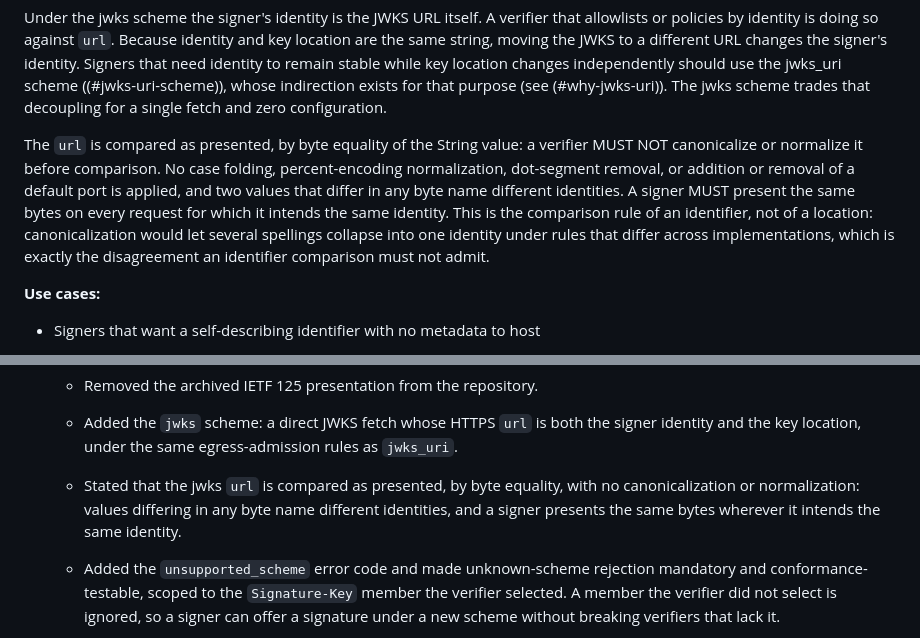
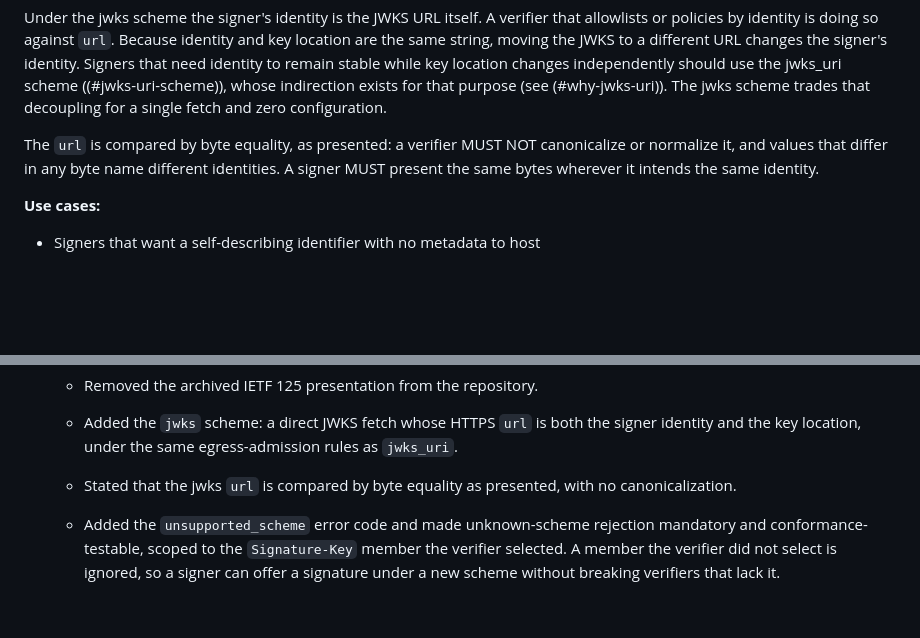
Before and after one commit to dickhardt/signature-key, a Markdown page: draft-hardt-httpbis-signature-key.md, 2 parts joined by grey strips. Drawn GitHub-style; blank space fills up the shorter version.

Commit message:
Tighten the jwks url byte-comparison paragraph

```diff
--- a/draft-hardt-httpbis-signature-key.md
+++ b/draft-hardt-httpbis-signature-key.md
@@ -513,7 +513,7 @@ Signature-Key: sig=jwks;url="https://client.example/keys.jwks";kid="key-1"
 
 Under the jwks scheme the signer's identity is the JWKS URL itself. A verifier that allowlists or policies by identity is doing so against `url`. Because identity and key location are the same string, moving the JWKS to a different URL changes the signer's identity. Signers that need identity to remain stable while key location changes independently should use the jwks_uri scheme ((#jwks-uri-scheme)), whose indirection exists for that purpose (see (#why-jwks-uri)). The jwks scheme trades that decoupling for a single fetch and zero configuration.
 
-The `url` is compared as presented, by byte equality of the String value: a verifier MUST NOT canonicalize or normalize it before comparison. No case folding, percent-encoding normalization, dot-segment removal, or addition or removal of a default port is applied, and two values that differ in any byte name different identities. A signer MUST present the same bytes on every request for which it intends the same identity. This is the comparison rule of an identifier, not of a location: canonicalization would let several spellings collapse into one identity under rules that differ across implementations, which is exactly the disagreement an identifier comparison must not admit.
+The `url` is compared by byte equality, as presented: a verifier MUST NOT canonicalize or normalize it, and values that differ in any byte name different identities. A signer MUST present the same bytes wherever it intends the same identity.
 
 **Use cases:**
 
@@ -1492,7 +1492,7 @@ For the Signature Error Code registry, the expert should additionally verify tha
   - Removed the archived IETF 125 presentation from the repository.
 
   - Added the `jwks` scheme: a direct JWKS fetch whose HTTPS `url` is both the signer identity and the key location, under the same egress-admission rules as `jwks_uri`.
-  - Stated that the jwks `url` is compared as presented, by byte equality, with no canonicalization or normalization: values differing in any byte name different identities, and a signer presents the same bytes wherever it intends the same identity.
+  - Stated that the jwks `url` is compared by byte equality as presented, with no canonicalization.
   - Added the `unsupported_scheme` error code and made unknown-scheme rejection mandatory and conformance-testable, scoped to the `Signature-Key` member the verifier selected. A member the verifier did not select is ignored, so a signer can offer a signature under a new scheme without breaking verifiers that lack it.
   - Added an Algorithm Determination section as the single home for the fully-specified algorithm rules, referenced from every scheme that conveys or references a JWK.
   - Required defined rejection of unimplemented JWK key types, including `AKP` [@!RFC9964], reported as `unsupported_algorithm`.
```
